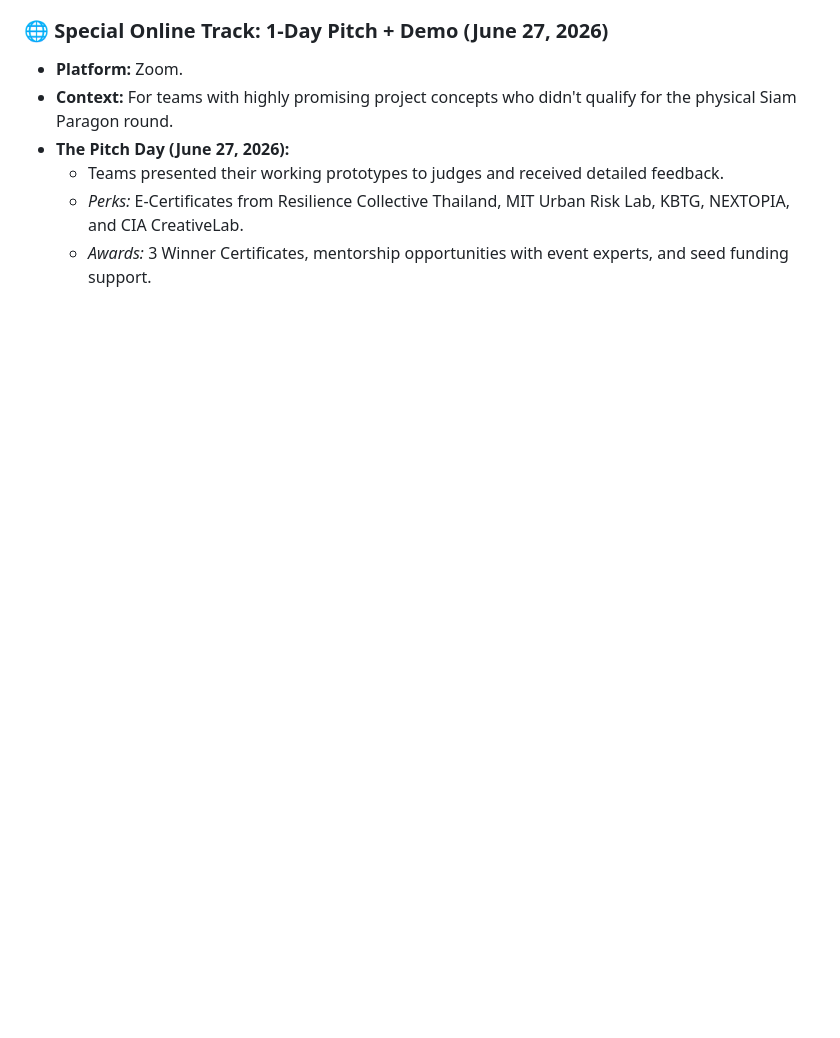
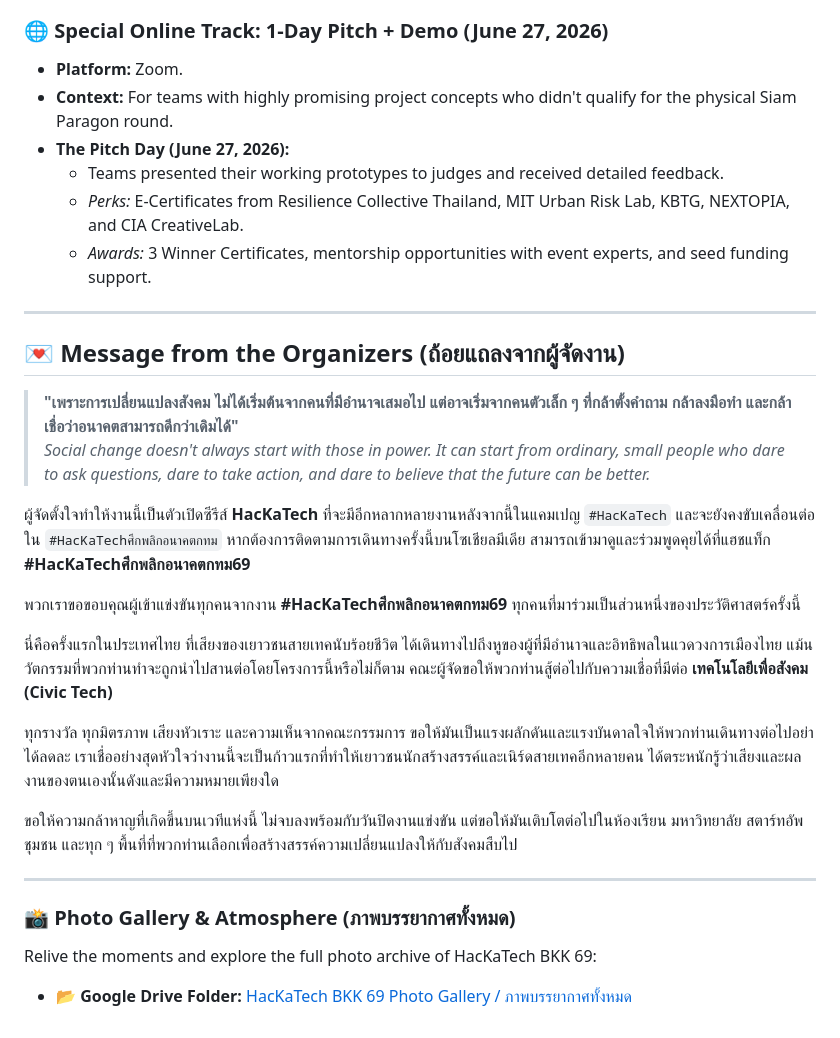
Before and after one commit to taechasith/HacKaTechBKK69, a Markdown page: docs/event-archive.md, the part around the change. Rendered like a GitHub page; blank space fills up the shorter version.

```diff
--- a/docs/event-archive.md
+++ b/docs/event-archive.md
@@ -70,3 +70,26 @@ Rather than starting from scratch, teams had to prepare a project blueprint in a
     *   Teams presented their working prototypes to judges and received detailed feedback.
     *   *Perks:* E-Certificates from Resilience Collective Thailand, MIT Urban Risk Lab, KBTG, NEXTOPIA, and CIA CreativeLab.
     *   *Awards:* 3 Winner Certificates, mentorship opportunities with event experts, and seed funding support.
+
+---
+
+## 💌 Message from the Organizers (ถ้อยแถลงจากผู้จัดงาน)
+
+> **"เพราะการเปลี่ยนแปลงสังคม ไม่ได้เริ่มต้นจากคนที่มีอำนาจเสมอไป แต่อาจเริ่มจากคนตัวเล็ก ๆ ที่กล้าตั้งคำถาม กล้าลงมือทำ และกล้าเชื่อว่าอนาคตสามารถดีกว่าเดิมได้"**
+> *Social change doesn't always start with those in power. It can start from ordinary, small people who dare to ask questions, dare to take action, and dare to believe that the future can be better.*
+
+ผู้จัดตั้งใจทำให้งานนี้เป็นตัวเปิดซีรีส์ **HacKaTech** ที่จะมีอีกหลากหลายงานหลังจากนี้ในแคมเปญ `#HacKaTech` และจะยังคงขับเคลื่อนต่อใน `#HacKaTechศึกพลิกอนาคตกทม` หากต้องการติดตามการเดินทางครั้งนี้บนโซเชียลมีเดีย สามารถเข้ามาดูและร่วมพูดคุยได้ที่แฮชแท็ก **#HacKaTechศึกพลิกอนาคตกทม69**
+
+พวกเราขอขอบคุณผู้เข้าแข่งขันทุกคนจากงาน **#HacKaTechศึกพลิกอนาคตกทม69** ทุกคนที่มาร่วมเป็นส่วนหนึ่งของประวัติศาสตร์ครั้งนี้
+
+นี่คือครั้งแรกในประเทศไทย ที่เสียงของเยาวชนสายเทคนับร้อยชีวิต ได้เดินทางไปถึงหูของผู้ที่มีอำนาจและอิทธิพลในแวดวงการเมืองไทย แม้นวัตกรรมที่พวกท่านทำจะถูกนำไปสานต่อโดยโครงการนี้หรือไม่ก็ตาม คณะผู้จัดขอให้พวกท่านสู้ต่อไปกับความเชื่อที่มีต่อ **เทคโนโลยีเพื่อสังคม (Civic Tech)**
+
+ทุกรางวัล ทุกมิตรภาพ เสียงหัวเราะ และความเห็นจากคณะกรรมการ ขอให้มันเป็นแรงผลักดันและแรงบันดาลใจให้พวกท่านเดินทางต่อไปอย่าได้ลดละ เราเชื่ออย่างสุดหัวใจว่างานนี้จะเป็นก้าวแรกที่ทำให้เยาวชนนักสร้างสรรค์และเนิร์ดสายเทคอีกหลายคน ได้ตระหนักรู้ว่าเสียงและผลงานของตนเองนั้นดังและมีความหมายเพียงใด
+
+ขอให้ความกล้าหาญที่เกิดขึ้นบนเวทีแห่งนี้ ไม่จบลงพร้อมกับวันปิดงานแข่งขัน แต่ขอให้มันเติบโตต่อไปในห้องเรียน มหาวิทยาลัย สตาร์ทอัพ ชุมชน และทุก ๆ พื้นที่ที่พวกท่านเลือกเพื่อสร้างสรรค์ความเปลี่ยนแปลงให้กับสังคมสืบไป
+
+---
+
+### 📸 Photo Gallery & Atmosphere (ภาพบรรยากาศทั้งหมด)
+Relive the moments and explore the full photo archive of HacKaTech BKK 69:
+*   📂 **Google Drive Folder:** [HacKaTech BKK 69 Photo Gallery / ภาพบรรยากาศทั้งหมด](https://drive.google.com/drive/folders/197ceTguPbsm9_-i00oghz_Ydl-ugVHde?usp=drive_link)
```
Also changed, not shown: README.md (+11 -0 lines).
